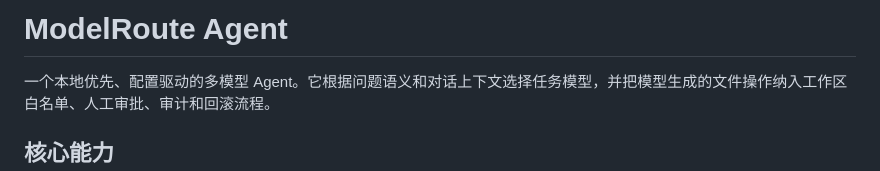
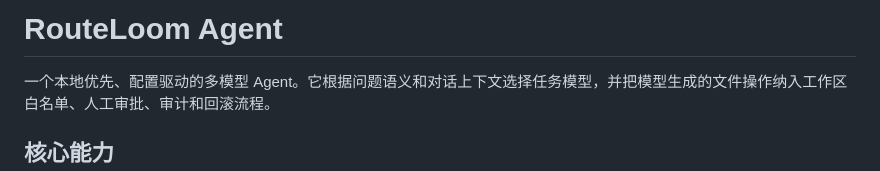
Before and after one commit to dolimcom/model-route-agent, a Markdown page: README.md, the part around the change. Drawn GitHub-style.

Commit message:
Rename agent in README.md
Renamed the agent from 'ModelRoute' to 'RouteLoom' in the README.

```diff
--- a/README.md
+++ b/README.md
@@ -1,4 +1,4 @@
-# ModelRoute Agent
+# RouteLoom Agent
 
 一个本地优先、配置驱动的多模型 Agent。它根据问题语义和对话上下文选择任务模型，并把模型生成的文件操作纳入工作区白名单、人工审批、审计和回滚流程。
 
```
